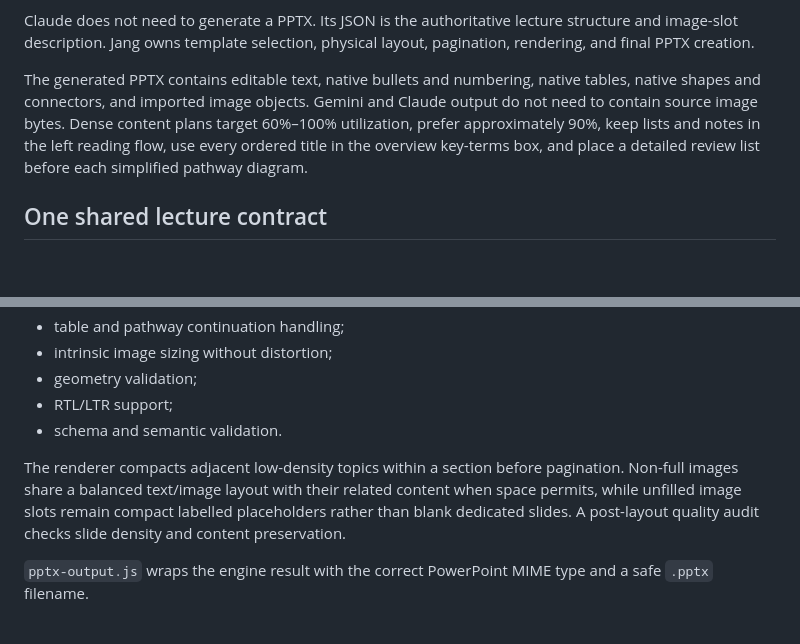
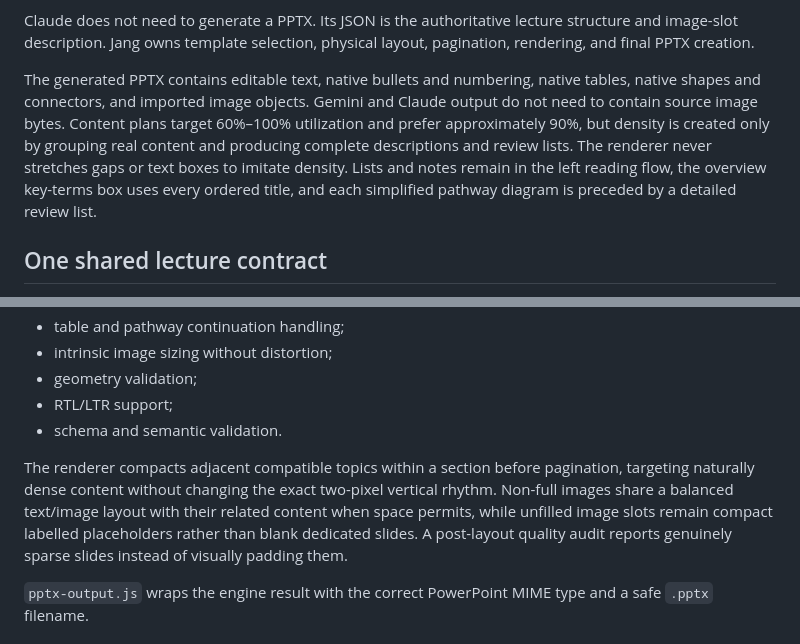
Before and after one commit to hatemkhaleefah3-ui/jang, a Markdown page: README.md, 2 parts joined by grey strips. Drawn GitHub-style; blank space fills up the shorter version.

Commit message:
Document exact spacing without artificial density padding

```diff
--- a/README.md
+++ b/README.md
@@ -30,7 +30,7 @@ The same primary button controls the complete workflow.
 
 Claude does not need to generate a PPTX. Its JSON is the authoritative lecture structure and image-slot description. Jang owns template selection, physical layout, pagination, rendering, and final PPTX creation.
 
-The generated PPTX contains editable text, native bullets and numbering, native tables, native shapes and connectors, and imported image objects. Gemini and Claude output do not need to contain source image bytes. Dense content plans target 60%–100% utilization, prefer approximately 90%, keep lists and notes in the left reading flow, use every ordered title in the overview key-terms box, and place a detailed review list before each simplified pathway diagram.
+The generated PPTX contains editable text, native bullets and numbering, native tables, native shapes and connectors, and imported image objects. Gemini and Claude output do not need to contain source image bytes. Content plans target 60%–100% utilization and prefer approximately 90%, but density is created only by grouping real content and producing complete descriptions and review lists. The renderer never stretches gaps or text boxes to imitate density. Lists and notes remain in the left reading flow, the overview key-terms box uses every ordered title, and each simplified pathway diagram is preceded by a detailed review list.
 
 ## One shared lecture contract
 
@@ -85,7 +85,7 @@ The browser ships a standalone bundled copy of the approved Jang PPTX engine in
 - RTL/LTR support;
 - schema and semantic validation.
 
-The renderer compacts adjacent low-density topics within a section before pagination. Non-full images share a balanced text/image layout with their related content when space permits, while unfilled image slots remain compact labelled placeholders rather than blank dedicated slides. A post-layout quality audit checks slide density and content preservation.
+The renderer compacts adjacent compatible topics within a section before pagination, targeting naturally dense content without changing the exact two-pixel vertical rhythm. Non-full images share a balanced text/image layout with their related content when space permits, while unfilled image slots remain compact labelled placeholders rather than blank dedicated slides. A post-layout quality audit reports genuinely sparse slides instead of visually padding them.
 
 `pptx-output.js` wraps the engine result with the correct PowerPoint MIME type and a safe `.pptx` filename.
 
```
